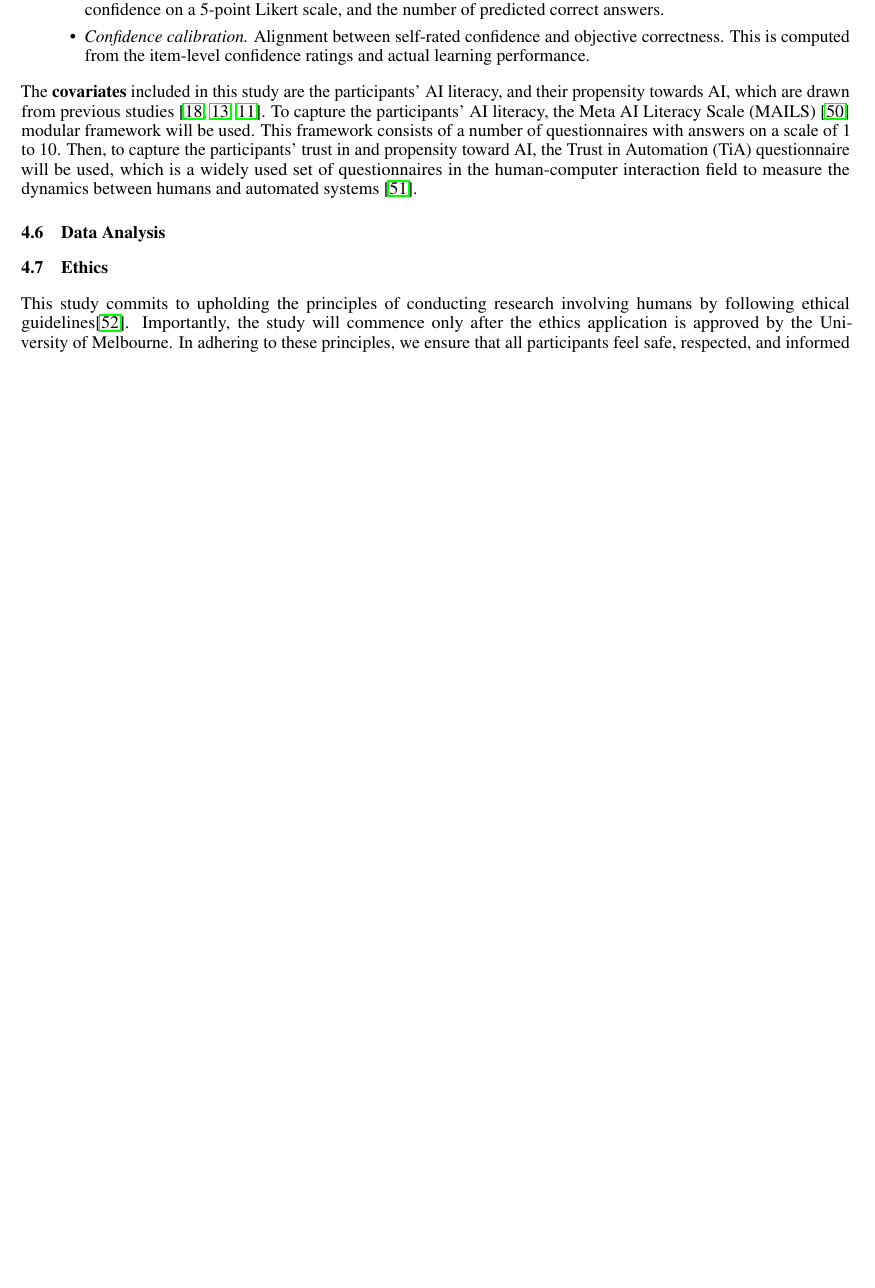
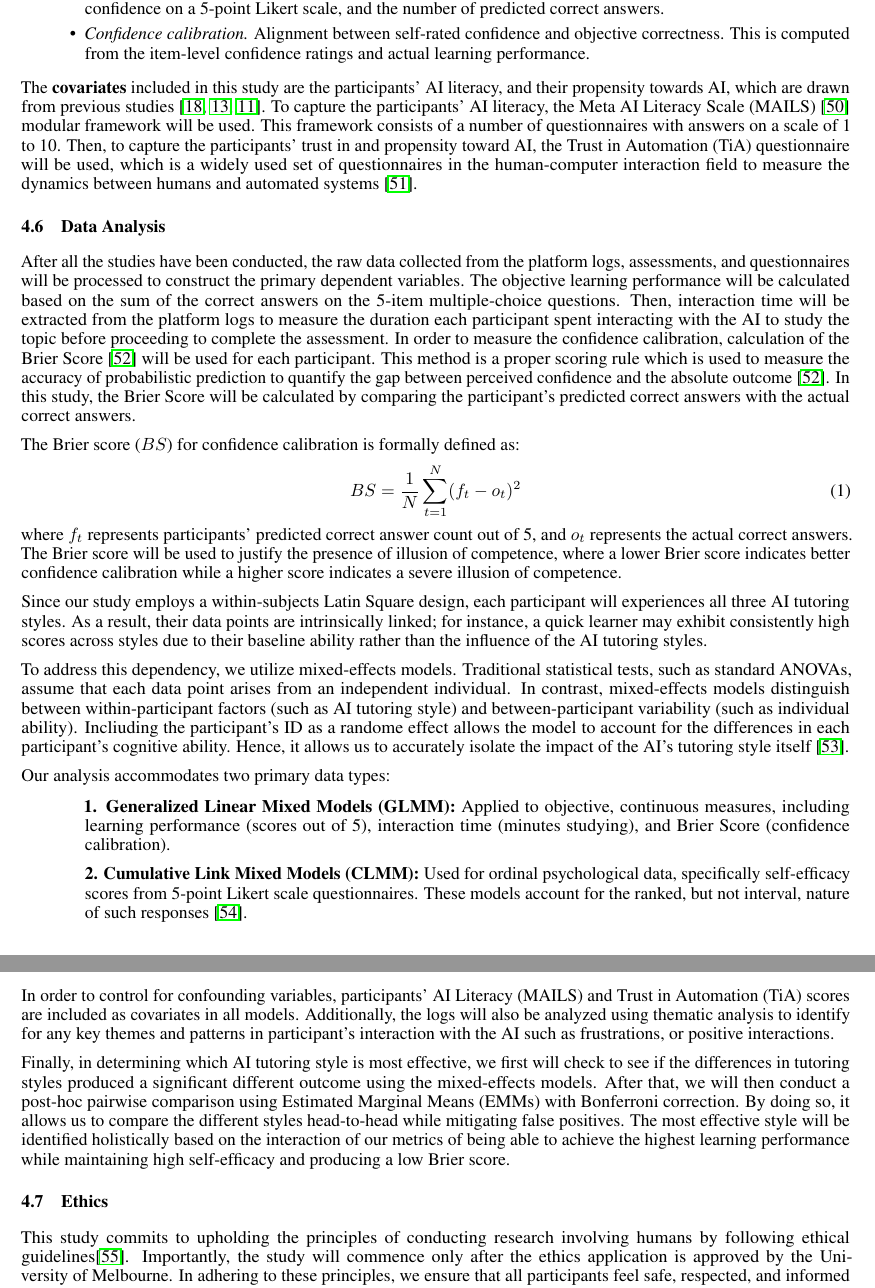
Before and after one commit to kevicebryan/research-proposal-unimelb, a LaTeX document (templateArxiv.tex): part of page 10 of 13 before the commit and two parts of pages 10 and 11 of 15 after it, the two joined at a grey line, cut so that both start at the same text, the shorter picture padded with empty space. Compiled offline with pdfLaTeX.

Commit message:
add: timeline and methodology overview

```diff
--- a/templateArxiv.tex
+++ b/templateArxiv.tex
@@ -683,20 +703,81 @@ to measure the dynamics between humans and automated systems \cite{TiA}.
 
 
 \subsection{Data Analysis}
-% State analysis strategy for each hypothesis/outcome.
-% Primary analysis:
-% - Linear mixed-effects models (or repeated-measures ANOVA where appropriate),
-% - fixed effects: tutoring style + covariates,
-% - random effects: participant-level intercepts (and slopes if justified).
-% Secondary analysis:
-% - pairwise post-hoc comparisons with multiplicity correction,
-% - exploratory moderation by AI literacy / trust in AI.
-% Report assumptions and diagnostics:
-% - normality/homoscedasticity checks,
-% - treatment of outliers and missing data,
-% - reliability checks for questionnaire scales.
-% Define effect size metrics and significance threshold (e.g., alpha = .05).
-% Optionally include qualitative coding of interaction logs to contextualize quantitative results.
+After all the studies have been conducted, the raw data collected from the
+platform logs, assessments, and questionnaires will be processed to construct the
+primary dependent variables.
+The objective learning performance will be calculated based on the
+sum of the correct answers on the 5-item multiple-choice questions. Then,
+interaction time will be extracted from the platform logs to measure the duration
+each participant spent interacting with the AI to study the topic before proceeding to
+complete the assessment.
+In order to measure the confidence calibration, calculation of the
+Brier Score \cite{Brier2025} will be used for each participant.
+This method is a proper scoring rule which is used to measure the
+accuracy of probabilistic prediction to quantify the gap between perceived confidence
+and the absolute outcome \cite{Brier2025}. In this study, the Brier Score will be
+calculated by comparing the participant's
+predicted correct answers with the actual correct answers.
+
+The Brier score ($BS$) for confidence calibration is formally defined as:
+\begin{equation}
+BS = \frac{1}{N} \sum_{t=1}^{N} (f_t - o_t)^2
+\end{equation}
+where $f_t$ represents participants' predicted correct answer count out of 5,
+and $o_t$ represents the actual correct answers.
+The Brier score will be used to justify the presence of illusion
+of competence, where a lower Brier score indicates better confidence calibration
+while a higher score indicates a severe illusion of competence.
+
+Since our study employs a within-subjects Latin Square design,
+each participant will experiences all three AI tutoring styles.
+As a result, their data points are intrinsically linked;
+for instance, a quick learner may exhibit consistently
+high scores across styles due to their baseline ability
+rather than the influence of the AI tutoring styles.
+
+To address this dependency, we utilize mixed-effects models.
+Traditional statistical tests, such as standard ANOVAs,
+assume that each data point arises from an independent
+individual. In contrast, mixed-effects models distinguish
+between within-participant factors (such as AI tutoring style)
+and between-participant variability (such as individual ability).
+Incliuding the participant's ID as a randome effect allows the model to
+account for the differences in each participant's cognitive ability. Hence,
+it allows us to accurately isolate the impact of the AI's tutoring style itself \cite{Baayen2008}.
+
+Our analysis accommodates two primary data types:
+\vspace{-0.2em}
+\begin{itemize}
+    \item[] \textbf{1. Generalized Linear Mixed Models (GLMM):}
+    Applied to objective, continuous measures, including learning
+    performance (scores out of 5), interaction time
+    (minutes studying), and Brier Score (confidence calibration).
+    \vspace{0.2em}
+    \item[] \textbf{2. Cumulative Link Mixed Models (CLMM):}
+    Used for ordinal psychological data, specifically
+    self-efficacy scores from 5-point Likert scale
+    questionnaires. These models account for the ranked,
+    but not interval, nature of such responses \cite{Syiem2026}.
+\end{itemize}
+\vspace{-0.5em}
+
+In order to control for confounding variables,
+participants’ AI Literacy (MAILS) and Trust in
+Automation (TiA) scores are included as covariates
+in all models. Additionally, the logs will also be analyzed using thematic analysis to
+identify for any key themes and patterns in participant's interaction with the AI such as frustrations,
+or positive interactions.
+
+Finally, in determining which AI tutoring style is most effective,
+we first will check to see if the differences in tutoring styles produced a significant
+different outcome using the mixed-effects models. After that, we will then conduct a post-hoc
+pairwise comparison using Estimated Marginal Means (EMMs) with Bonferroni correction. By doing so,
+it allows us to compare the different styles head-to-head while mitigating false positives.
+The most effective style will be identified holistically based on the interaction of our metrics of
+being able to achieve the highest learning performance while maintaining high self-efficacy and producing a low
+Brier score.
+
 
 \subsection{Ethics}
 This study commits to upholding the principles of conducting research involving humans by
```
Also changed, not shown: references.bib (+42 -0 lines), media/timeline.jpg (added), templateArxiv.bbl, templateArxiv.pdf, templateArxiv.tex (53 more changed lines), 7 other files.
